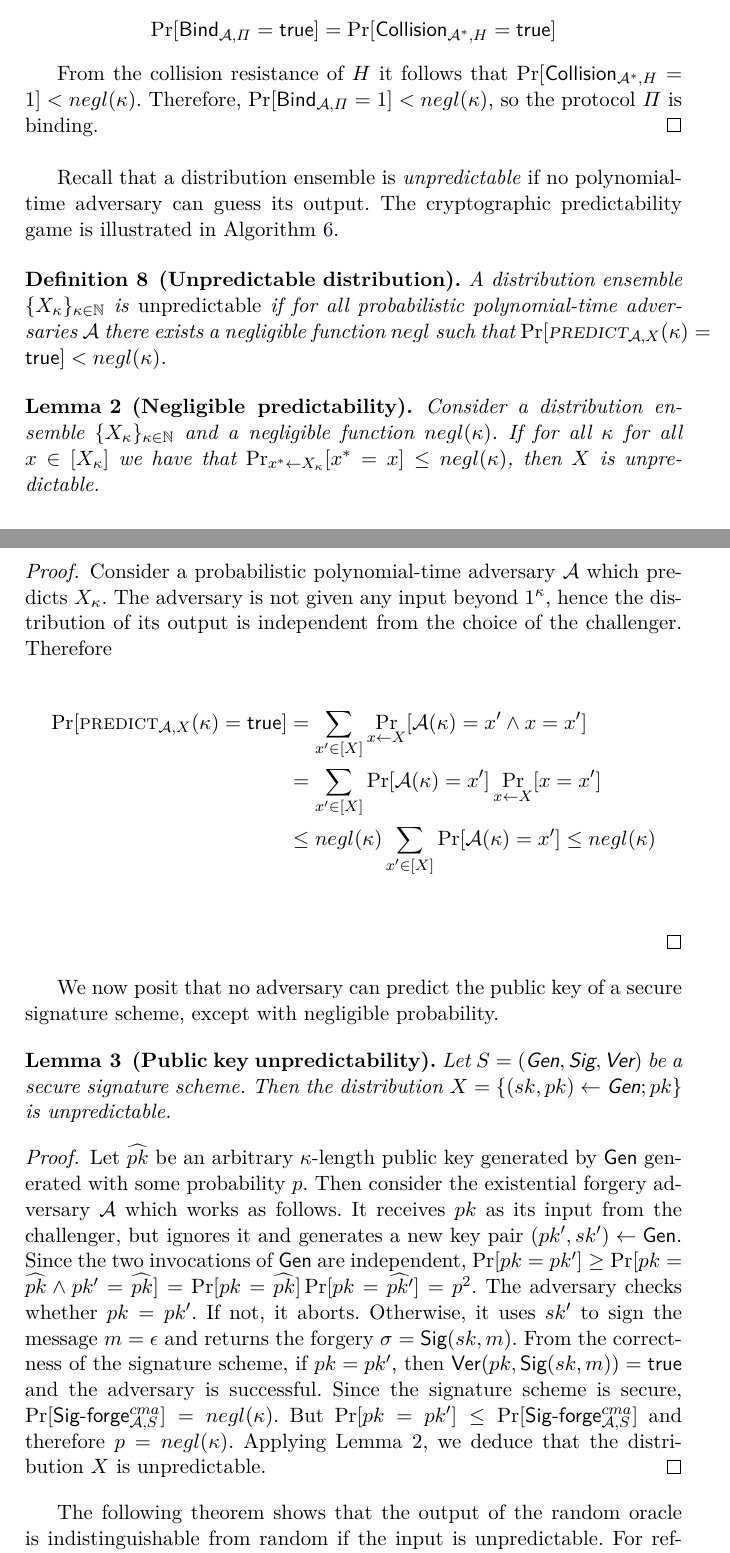
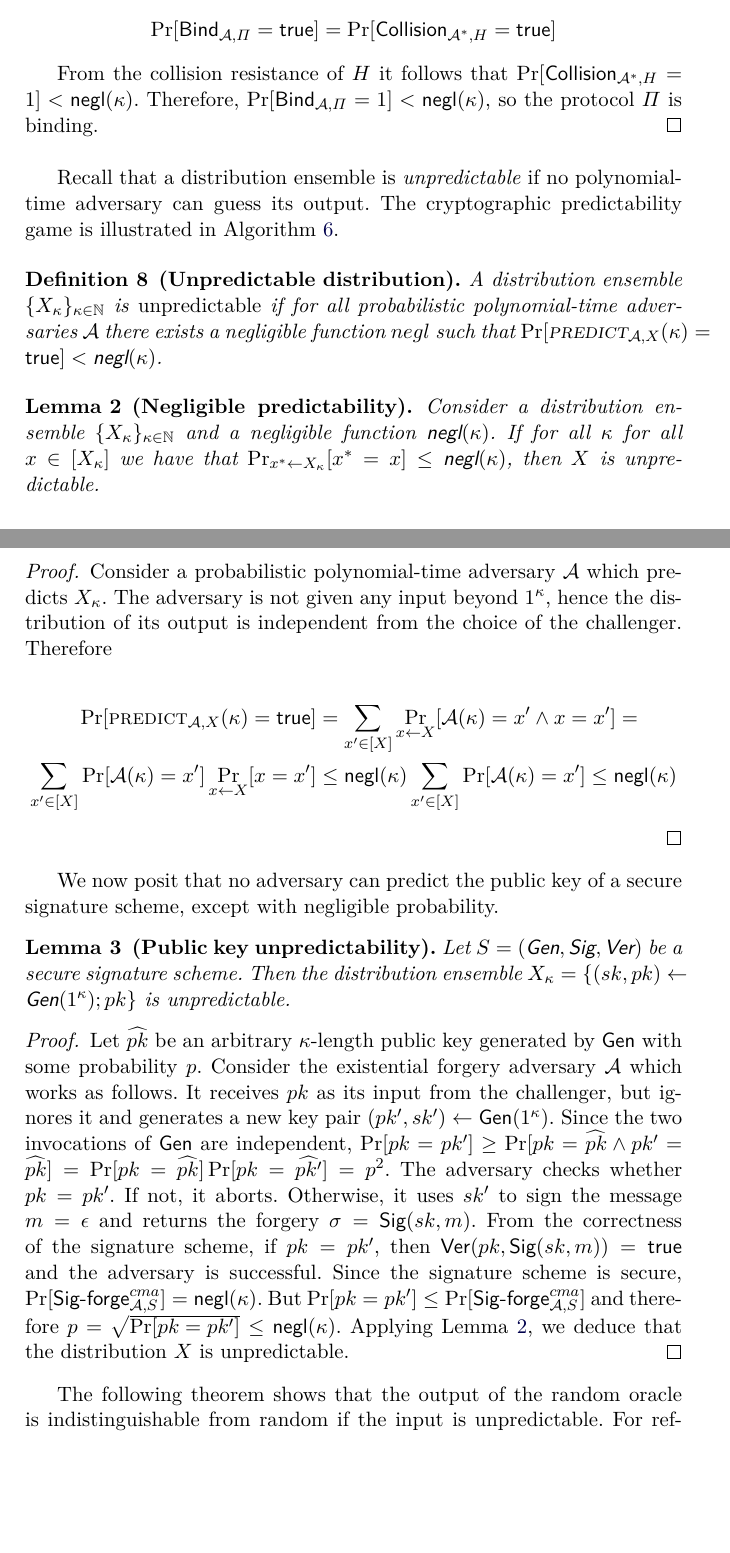
Before and after one commit to decrypto-org/burn-paper, a LaTeX paper (burn.tex, which reads analysis.tex, macros.tex): two parts of pages 10 and 11 of 18, joined at a grey line, cut so that both start at the same text, the shorter picture padded with empty space. Compiled offline with pdfLaTeX.

Commit message:
Formatting and typesetting

```diff
--- a/analysis.tex
+++ b/analysis.tex
@@ -79,8 +79,8 @@ resistant and is in the standard model.
     \Pr[\textsf{Collision}_{\mathcal{A}^*,H} = \true]
   \]
 
-  From the collision resistance of $H$ it follows that $\Pr[\textsf{Collision}_{\mathcal{A}^*,H} = 1] < negl(\kappa)$. Therefore,
-  $\Pr[\textsf{Bind}_{\mathcal{A},\Pi} = 1] < negl(\kappa)$, so
+  From the collision resistance of $H$ it follows that $\Pr[\textsf{Collision}_{\mathcal{A}^*,H} = 1] < \negl$. Therefore,
+  $\Pr[\textsf{Bind}_{\mathcal{A},\Pi} = 1] < \negl$, so
   the protocol $\Pi$ is binding.
 \end{proof}
 
@@ -94,14 +94,14 @@ predictability game is illustrated in Algorithm~\ref{alg.predict-game}.
   A distribution ensemble $\{X_{\kappa}\}_{\kappa\in\mathbb{N}}$ is
   \emph{unpredictable} if for all probabilistic polynomial-time adversaries
   $\mathcal{A}$ there exists a negligible function $negl$ such that
-  $\Pr[\textsc{predict}_{\mathcal{A},X}(\kappa) = \true] < negl(\kappa)$.
+  $\Pr[\textsc{predict}_{\mathcal{A},X}(\kappa) = \true] < \negl$.
 \end{definition}
 
 \begin{lemma}[Negligible predictability]\label{lem:negl-pred}
   Consider a distribution ensemble $\{X_{\kappa}\}_{\kappa\in\mathbb{N}}$ and
-  a negligible function $negl(\kappa)$. If for all $\kappa$ for all
+  a negligible function $\negl$. If for all $\kappa$ for all
   $x \in [X_\kappa]$ we have that
-  $\Pr_{x^* \gets X_\kappa}[x^* = x] \leq negl(\kappa)$, then
+  $\Pr_{x^* \gets X_\kappa}[x^* = x] \leq \negl$, then
   $X$ is unpredictable.
 \end{lemma}
 \begin{proof}
@@ -111,11 +111,11 @@ predictability game is illustrated in Algorithm~\ref{alg.predict-game}.
   challenger. Therefore
 
   \begin{align*}
-  \Pr[\textsc{predict}_{\mathcal{A},X}(\kappa) = \true]
-  &= \sum_{x' \in [X]}\Pr_{x \gets X}[\mathcal{A}(\kappa) = x'\land x = x']\\
-  &= \sum_{x' \in [X]}\Pr[\mathcal{A}(\kappa) = x']\Pr_{x \gets X}[x = x']\\
-  &\leq negl(\kappa)\sum_{x' \in [X]}\Pr[\mathcal{A}(\kappa) = x']
-  \leq negl(\kappa)\\
+  \Pr[\textsc{predict}_{\mathcal{A},X}(\kappa) = \true] &=
+  \sum_{x' \in [X]}\Pr_{x \gets X}[\mathcal{A}(\kappa) = x'\land x = x'] =\\
+  \sum_{x' \in [X]}\Pr[\mathcal{A}(\kappa) = x']\Pr_{x \gets X}[x = x']
+  &\leq \negl\sum_{x' \in [X]}\Pr[\mathcal{A}(\kappa) = x']
+  \leq \negl
   \end{align*}
 \end{proof}
 
@@ -123,15 +123,17 @@ We now posit that no adversary can predict the public key of a secure signature
 
 \begin{lemma}[Public key unpredictability]\label{lem:pk-unpredictability}
   Let $S = (\textsf{Gen}, \textsf{Sig}, \textsf{Ver})$ be a secure signature scheme.
-  Then the distribution $X = \{(sk, pk) \gets \textsf{Gen}; pk\}$ is
+  Then the distribution ensemble
+  $X_\kappa = \{(sk, pk) \gets \textsf{Gen}(1^\kappa); pk\}$ is
   unpredictable.
 \end{lemma}
 \begin{proof}
   Let $\widehat{pk}$ be an arbitrary $\kappa$-length public key generated
-  by $\textsf{Gen}$ generated with some probability $p$.
-  Then consider the existential forgery adversary $\mathcal{A}$ which works as
+  by $\textsf{Gen}$ with some probability $p$.
+  Consider the existential forgery adversary $\mathcal{A}$ which works as
   follows. It receives $pk$ as its input from the challenger, but ignores it
-  and generates a new key pair $(pk', sk') \gets \textsf{Gen}$. Since the
+  and generates a new key pair $(pk', sk') \gets \textsf{Gen}(1^\kappa)$.
+  Since the
   two invocations of $\textsf{Gen}$ are independent,
   $\Pr[pk = pk'] \geq \Pr[pk = \widehat{pk} \land pk' = \widehat{pk}]
   = \Pr[pk = \widehat{pk}]\Pr[pk = \widehat{pk'}] = p^2$. The adversary checks
@@ -140,10 +142,11 @@ We now posit that no adversary can predict the public key of a secure signature
   From the correctness of the signature scheme, if $pk = pk'$, then
   $\textsf{Ver}(pk, \textsf{Sig}(sk, m)) = \true$ and the adversary is
   successful. Since the signature scheme is secure,
-  $\Pr[\textsf{Sig-forge}^{cma}_{\mathcal{A},S}] = negl(\kappa)$.
+  $\Pr[\textsf{Sig-forge}^{cma}_{\mathcal{A},S}] = \negl$.
   But $\Pr[pk = pk'] \leq \Pr[\textsf{Sig-forge}^{cma}_{\mathcal{A},S}]$ and
-  therefore $p = negl(\kappa)$. Applying Lemma~\ref{lem:negl-pred}, we deduce
-  that the distribution $X$ is unpredictable.
+  therefore $p = \sqrt{\Pr[pk = pk']} \leq \negl$. Applying
+  Lemma~\ref{lem:negl-pred}, we deduce that the distribution $X$ is
+  unpredictable.
 \end{proof}
 
 \import{.}{./algorithms/alg.predictability-adversary.tex}
--- a/macros.tex
+++ b/macros.tex
@@ -156,3 +156,4 @@
 \newcommand{\uniform}{\mathcal{U}}
 \newcommand{\uniformk}{\uniform(\{0,1\}^\kappa)}
 \newcommand{\extqry}{\textsc{exqry}}
+\newcommand{\negl}{\textsf{negl}(\kappa)}
```
Also changed, not shown: appendix.tex (+1 -1 lines), definition.tex (+2 -2 lines), analysis.tex (8 more changed lines).
